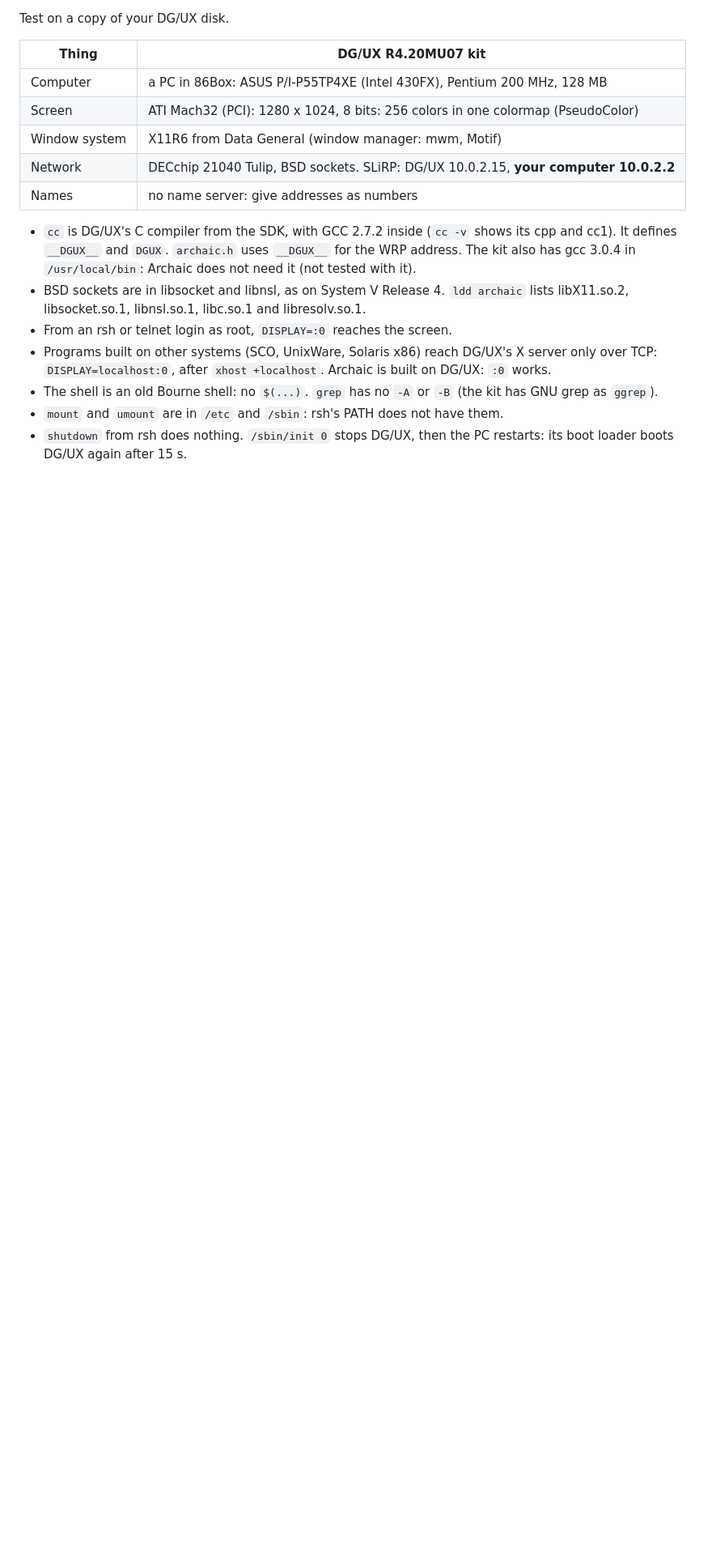
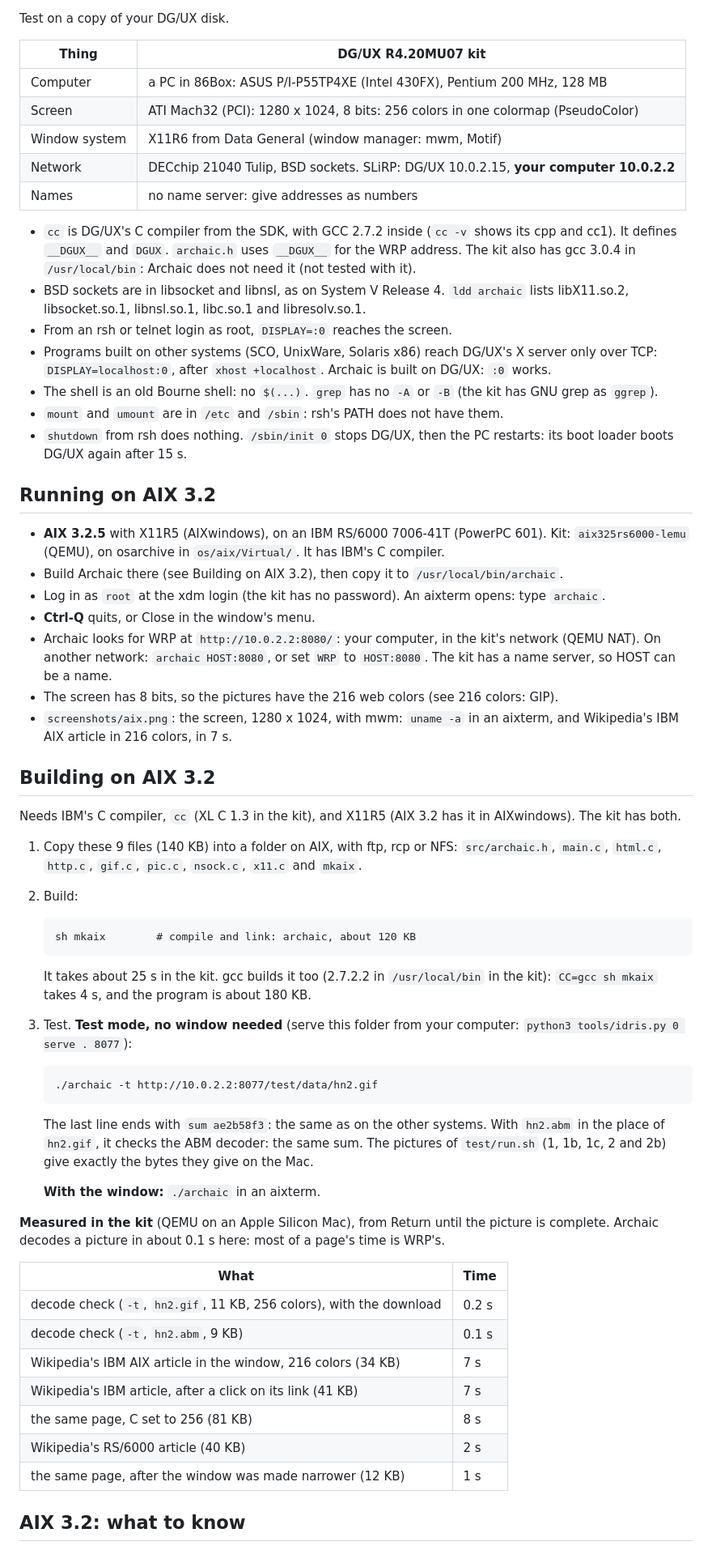
Before and after one commit to tenox7/archaic, a Markdown page: AGENTS.md, the part around one of its changes. Shown at 81% size. Drawn GitHub-style; blank space fills up the shorter version.

````diff
--- a/AGENTS.md
+++ b/AGENTS.md
@@ -1139,3 +1140,60 @@ Test on a copy of your DG/UX disk.
 - `shutdown` from rsh does nothing. `/sbin/init 0` stops DG/UX, then the PC restarts:
   its boot loader boots DG/UX again after 15 s.
 
+## Running on AIX 3.2
+
+- **AIX 3.2.5** with X11R5 (AIXwindows), on an IBM RS/6000 7006-41T (PowerPC 601).
+  Kit: `aix325rs6000-lemu` (QEMU), on osarchive in `os/aix/Virtual/`. It has IBM's C compiler.
+- Build Archaic there (see Building on AIX 3.2), then copy it to `/usr/local/bin/archaic`.
+- Log in as `root` at the xdm login (the kit has no password). An aixterm opens: type `archaic`.
+- **Ctrl-Q** quits, or Close in the window's menu.
+- Archaic looks for WRP at `http://10.0.2.2:8080/`: your computer, in the kit's network (QEMU NAT).
+  On another network: `archaic HOST:8080`, or set `WRP` to `HOST:8080`.
+  The kit has a name server, so HOST can be a name.
+- The screen has 8 bits, so the pictures have the 216 web colors (see 216 colors: GIP).
+- `screenshots/aix.png`: the screen, 1280 x 1024, with mwm: `uname -a` in an aixterm,
+  and Wikipedia's IBM AIX article in 216 colors, in 7 s.
+
+## Building on AIX 3.2
+
+Needs IBM's C compiler, `cc` (XL C 1.3 in the kit), and X11R5 (AIX 3.2 has it in AIXwindows).
+The kit has both.
+
+1. Copy these 9 files (140 KB) into a folder on AIX, with ftp, rcp or NFS:
+   `src/archaic.h`, `main.c`, `html.c`, `http.c`, `gif.c`, `pic.c`, `nsock.c`, `x11.c` and `mkaix`.
+2. Build:
+
+   ```
+   sh mkaix        # compile and link: archaic, about 120 KB
+   ```
+
+   It takes about 25 s in the kit. gcc builds it too (2.7.2.2 in `/usr/local/bin` in the kit):
+   `CC=gcc sh mkaix` takes 4 s, and the program is about 180 KB.
+3. Test. **Test mode, no window needed** (serve this folder from your computer:
+   `python3 tools/idris.py 0 serve . 8077`):
+
+   ```
+   ./archaic -t http://10.0.2.2:8077/test/data/hn2.gif
+   ```
+
+   The last line ends with `sum ae2b58f3`: the same as on the other systems.
+   With `hn2.abm` in the place of `hn2.gif`, it checks the ABM decoder: the same sum.
+   The pictures of `test/run.sh` (1, 1b, 1c, 2 and 2b) give exactly the bytes they give on the Mac.
+
+   **With the window:** `./archaic` in an aixterm.
+
+**Measured in the kit** (QEMU on an Apple Silicon Mac), from Return until the picture is complete.
+Archaic decodes a picture in about 0.1 s here: most of a page's time is WRP's.
+
+| What | Time |
+|---|---|
+| decode check (`-t`, `hn2.gif`, 11 KB, 256 colors), with the download | 0.2 s |
+| decode check (`-t`, `hn2.abm`, 9 KB) | 0.1 s |
+| Wikipedia's IBM AIX article in the window, 216 colors (34 KB) | 7 s |
+| Wikipedia's IBM article, after a click on its link (41 KB) | 7 s |
+| the same page, C set to 256 (81 KB) | 8 s |
+| Wikipedia's RS/6000 article (40 KB) | 2 s |
+| the same page, after the window was made narrower (12 KB) | 1 s |
+
+## AIX 3.2: what to know
+
````
Also changed, not shown: other parts of AGENTS.md (+36 -4 lines), README.md (+6 -0 lines), screenshots/aix.png (added), screenshots/lemu-aix.png (added), 4 other files.
